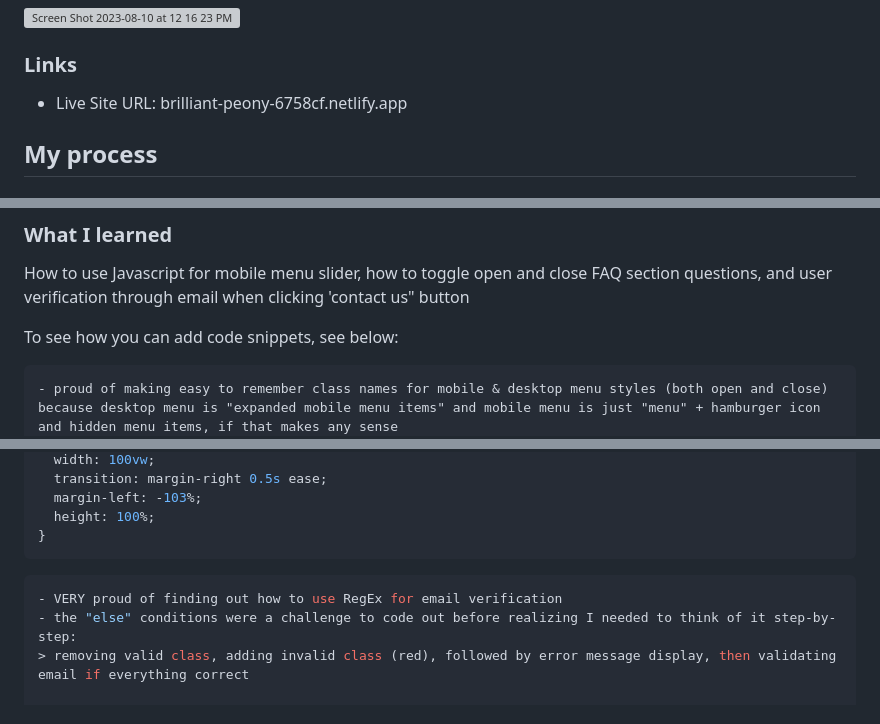
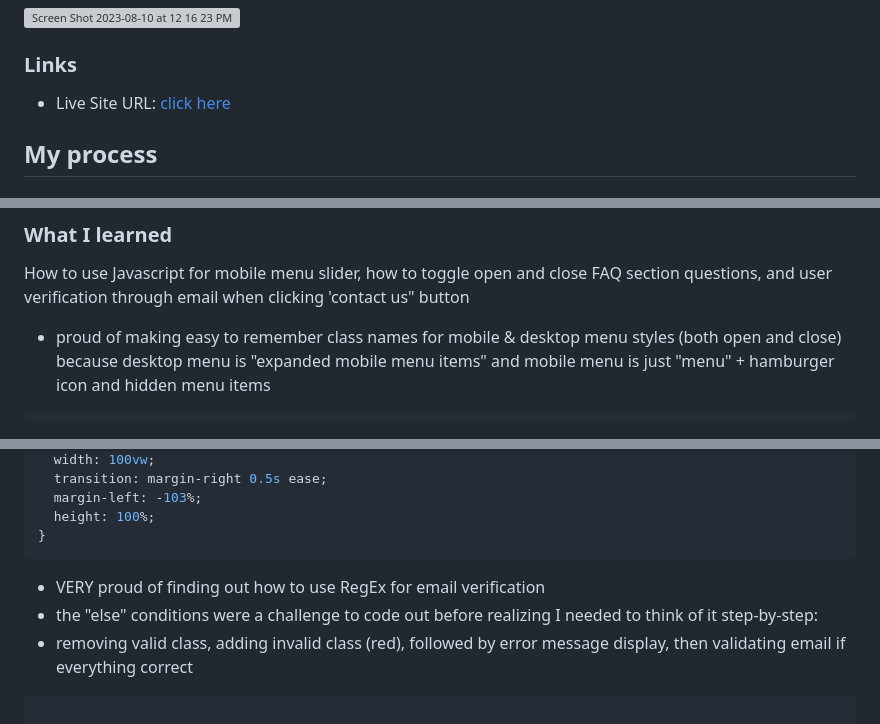
Before and after one commit to LBuchananCates/bookmark-landing-page, a Markdown page: README.md, 3 parts joined by grey strips. Rendered like a GitHub page; grey boxes are pictures that could not be loaded.

````diff
--- a/README.md
+++ b/README.md
@@ -35,7 +33,7 @@ Users should be able to:
 
 ### Links
 
-- Live Site URL: brilliant-peony-6758cf.netlify.app
+- Live Site URL: [click here](brilliant-peony-6758cf.netlify.app)
 
 ## My process
 
@@ -52,10 +50,9 @@ Users should be able to:
 
 How to use Javascript for mobile menu slider, how to toggle open and close FAQ section questions, and user verification through email when clicking 'contact us" button
 
-To see how you can add code snippets, see below:
 
+- proud of making easy to remember class names for mobile & desktop menu styles (both open and close) because desktop menu is "expanded mobile menu items" and mobile menu is just "menu" + hamburger icon and hidden menu items
 ```html
-- proud of making easy to remember class names for mobile & desktop menu styles (both open and close) because desktop menu is "expanded mobile menu items" and mobile menu is just "menu" + hamburger icon and hidden menu items, if that makes any sense
 <nav class="nav-bar-mobile">
       <img
         src="./images/logo-bookmark.svg"
@@ -142,10 +140,11 @@ To see how you can add code snippets, see below:
   height: 100%;
 }
 ```
-```js
+
 - VERY proud of finding out how to use RegEx for email verification
 - the "else" conditions were a challenge to code out before realizing I needed to think of it step-by-step:
-> removing valid class, adding invalid class (red), followed by error message display, then validating email if everything correct
+- removing valid class, adding invalid class (red), followed by error message display, then validating email if everything correct
+```js
 
 // EMAIL VERIFICATION
 const email = document.querySelector(
````
Also changed, not shown: other parts of README.md (+3 -4 lines).
